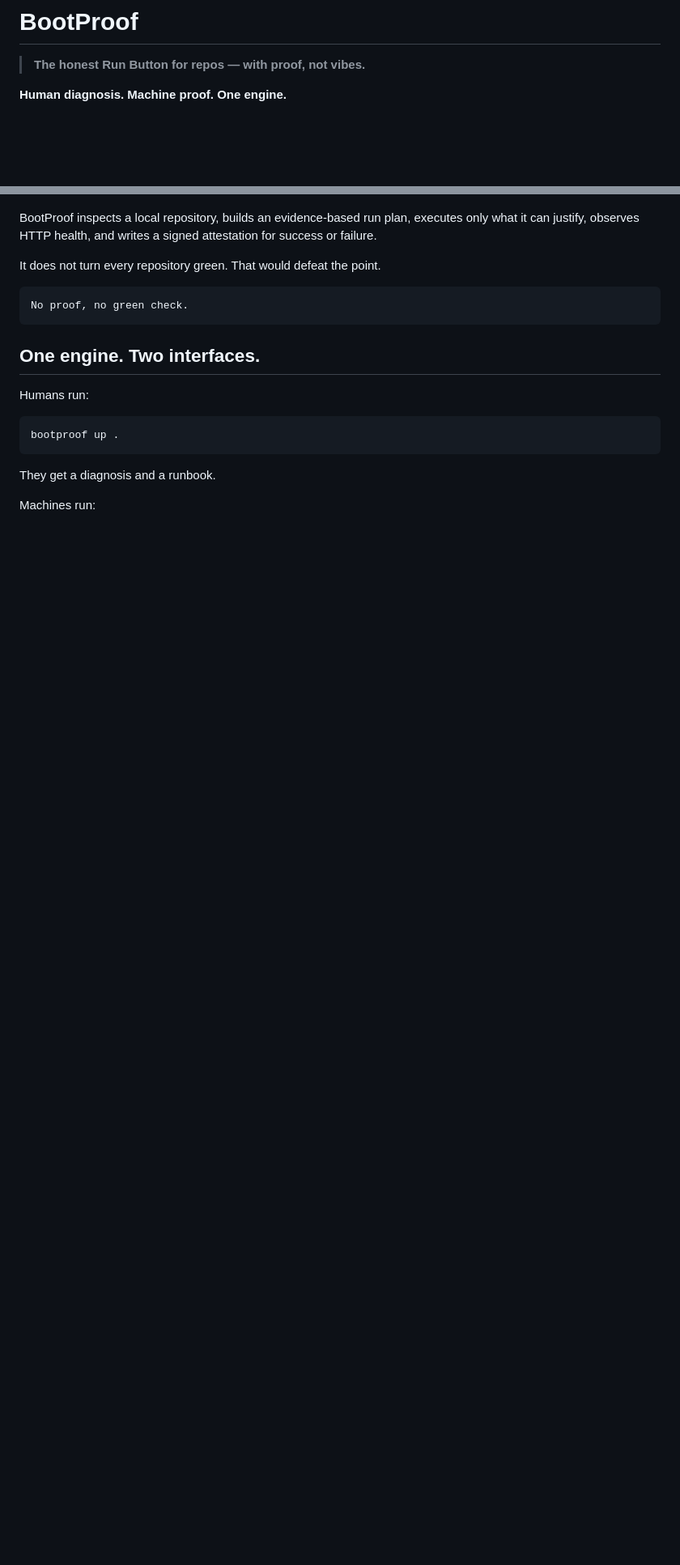
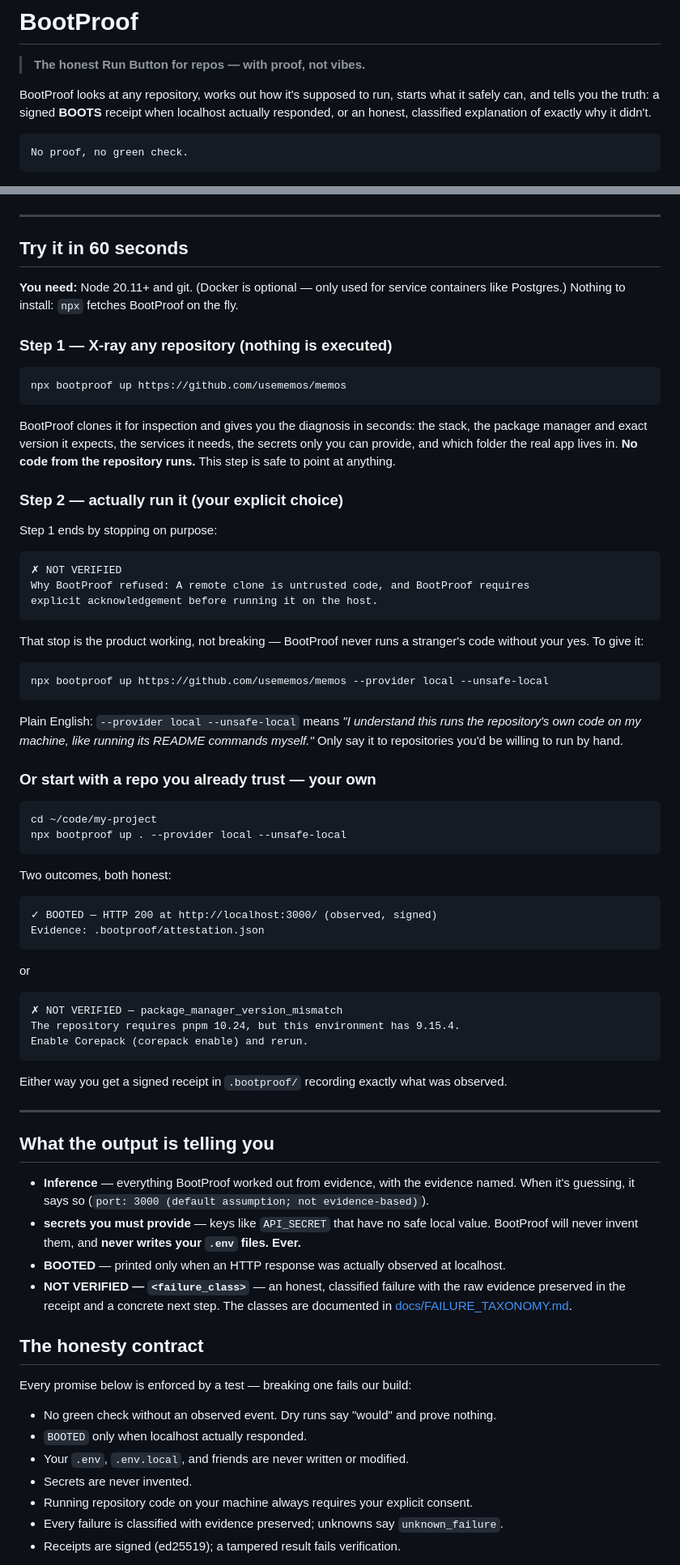
Before and after one commit to rossbuckley1990-hash/bootproof, a Markdown page: README.md, 2 parts joined by grey strips. Shown at 81% size. Rendered like a GitHub page; blank space fills up the shorter version.

Commit message:
Rewrite README for launch clarity

````diff
--- a/README.md
+++ b/README.md
@@ -2,28 +2,103 @@
 
 > **The honest Run Button for repos — with proof, not vibes.**
 
-**Human diagnosis. Machine proof. One engine.**
+BootProof looks at any repository, works out how it's supposed to run, starts what it safely
+can, and tells you the truth: a signed **BOOTS** receipt when localhost actually responded,
+or an honest, classified explanation of exactly why it didn't.
+
+```text
+No proof, no green check.
+```
 
 <p align="center">
   <img src="https://raw.githubusercontent.com/rossbuckley1990-hash/bootproof/main/assets/bootproof_viral_demo.gif" alt="BootProof demo" width="900">
 </p>
 
-BootProof inspects a local repository, builds an evidence-based run plan, executes only what it can justify, observes HTTP health, and writes a signed attestation for success or failure.
+---
 
-It does not turn every repository green. That would defeat the point.
+## Try it in 60 seconds
+
+**You need:** Node 20.11+ and git. (Docker is optional — only used for service containers
+like Postgres.) Nothing to install: `npx` fetches BootProof on the fly.
+
+### Step 1 — X-ray any repository (nothing is executed)
+
+```bash
+npx bootproof up https://github.com/usememos/memos
+```
+
+BootProof clones it for inspection and gives you the diagnosis in seconds: the stack, the
+package manager and exact version it expects, the services it needs, the secrets only you
+can provide, and which folder the real app lives in. **No code from the repository runs.**
+This step is safe to point at anything.
+
+### Step 2 — actually run it (your explicit choice)
+
+Step 1 ends by stopping on purpose:
 
 ```text
-No proof, no green check.
+✗ NOT VERIFIED
+Why BootProof refused: A remote clone is untrusted code, and BootProof requires
+explicit acknowledgement before running it on the host.
 ```
 
-## One engine. Two interfaces.
-
-Humans run:
+That stop is the product working, not breaking — BootProof never runs a stranger's code
+without your yes. To give it:
 
 ```bash
-bootproof up .
+npx bootproof up https://github.com/usememos/memos --provider local --unsafe-local
 ```
 
-They get a diagnosis and a runbook.
+Plain English: `--provider local --unsafe-local` means *"I understand this runs the
+repository's own code on my machine, like running its README commands myself."* Only say it
+to repositories you'd be willing to run by hand.
 
-Machines run:
+### Or start with a repo you already trust — your own
+
+```bash
+cd ~/code/my-project
+npx bootproof up . --provider local --unsafe-local
+```
+
+Two outcomes, both honest:
+
+```text
+✓ BOOTED — HTTP 200 at http://localhost:3000/ (observed, signed)
+Evidence: .bootproof/attestation.json
+```
+
+or
+
+```text
+✗ NOT VERIFIED — package_manager_version_mismatch
+The repository requires pnpm 10.24, but this environment has 9.15.4.
+Enable Corepack (corepack enable) and rerun.
+```
+
+Either way you get a signed receipt in `.bootproof/` recording exactly what was observed.
+
+---
+
+## What the output is telling you
+
+- **Inference** — everything BootProof worked out from evidence, with the evidence named.
+  When it's guessing, it says so (`port: 3000 (default assumption; not evidence-based)`).
+- **secrets you must provide** — keys like `API_SECRET` that have no safe local value.
+  BootProof will never invent them, and **never writes your `.env` files. Ever.**
+- **BOOTED** — printed only when an HTTP response was actually observed at localhost.
+- **NOT VERIFIED — `<failure_class>`** — an honest, classified failure with the raw
+  evidence preserved in the receipt and a concrete next step. The classes are documented in
+  [docs/FAILURE_TAXONOMY.md](docs/FAILURE_TAXONOMY.md).
+
+## The honesty contract
+
+Every promise below is enforced by a test — breaking one fails our build:
+
+- No green check without an observed event. Dry runs say "would" and prove nothing.
+- `BOOTED` only when localhost actually responded.
+- Your `.env`, `.env.local`, and friends are never written or modified.
+- Secrets are never invented.
+- Running repository code on your machine always requires your explicit consent.
+- Every failure is classified with evidence preserved; unknowns say `unknown_failure`.
+- Receipts are signed (ed25519); a tampered result fails verification.
+
````
Also changed, not shown: other parts of README.md (+45 -223 lines).
